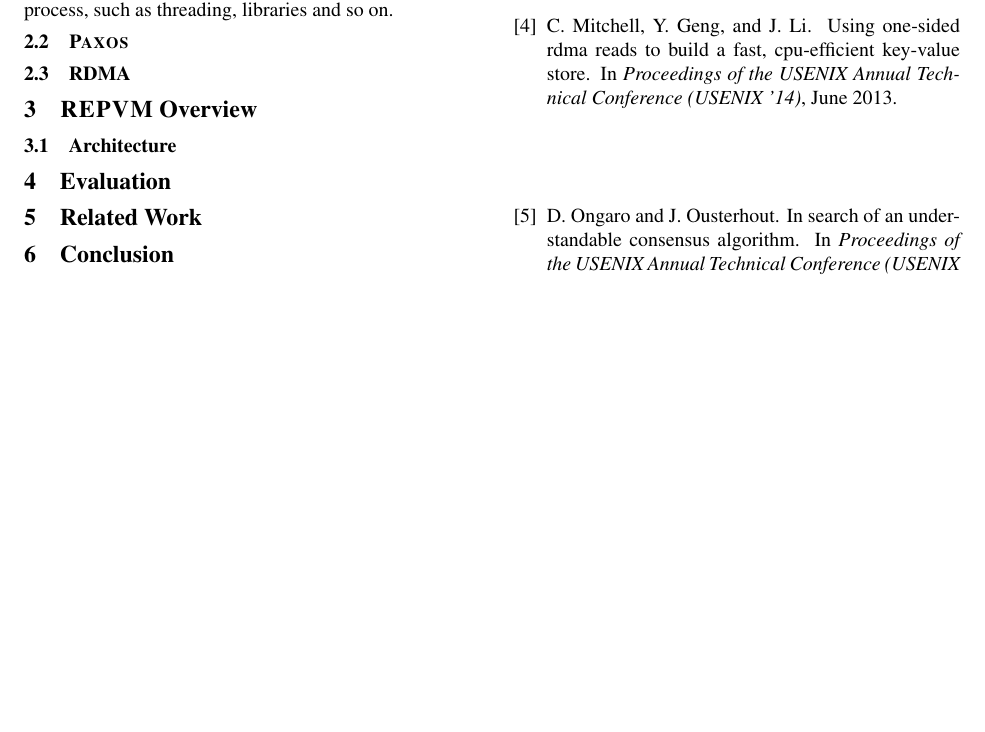
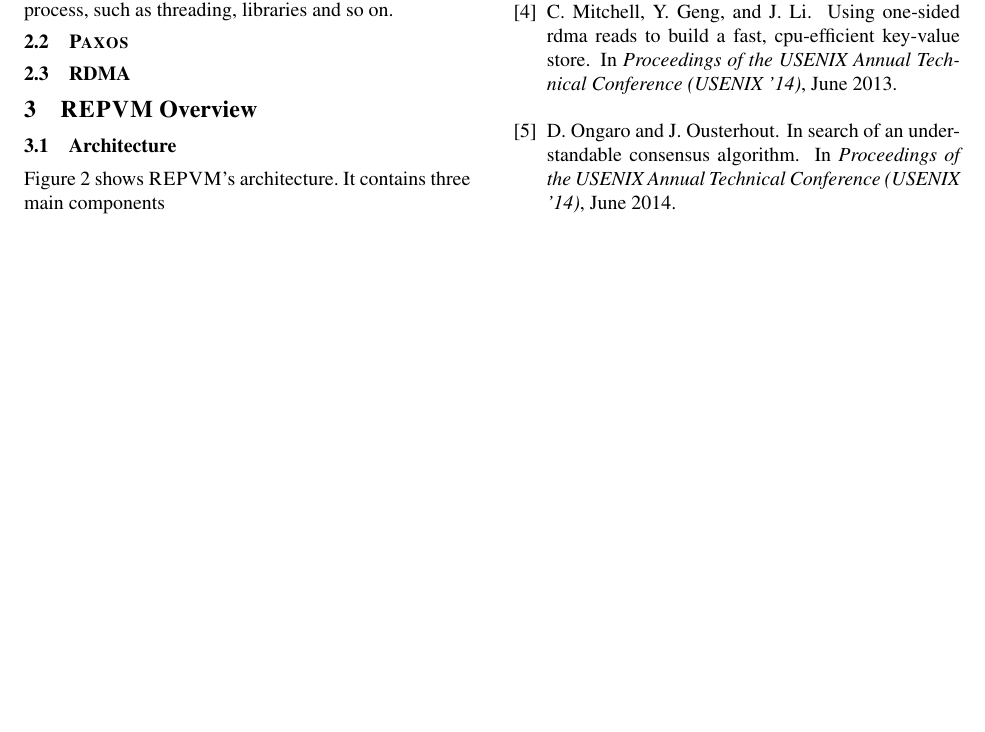
Before and after one commit to yining0417/CloudCom, a LaTeX paper (paper.tex, which reads arch.tex): part of page 2 of 2, cut so that both start at the same text, the shorter picture padded with empty space. Compiled offline with pdfLaTeX; a LaTeX package or settings file that is missing is left out.

Commit message:
Update arch.tex

```diff
--- a/arch.tex
+++ b/arch.tex
@@ -33,3 +33,5 @@ and so on.
 \section{\xxx Overview} \label{sec:overview}
 
 \subsection{Architecture} \label{sec:arch}
+
+Figure 2 shows \xxx's architecture. It contains three main components
```
